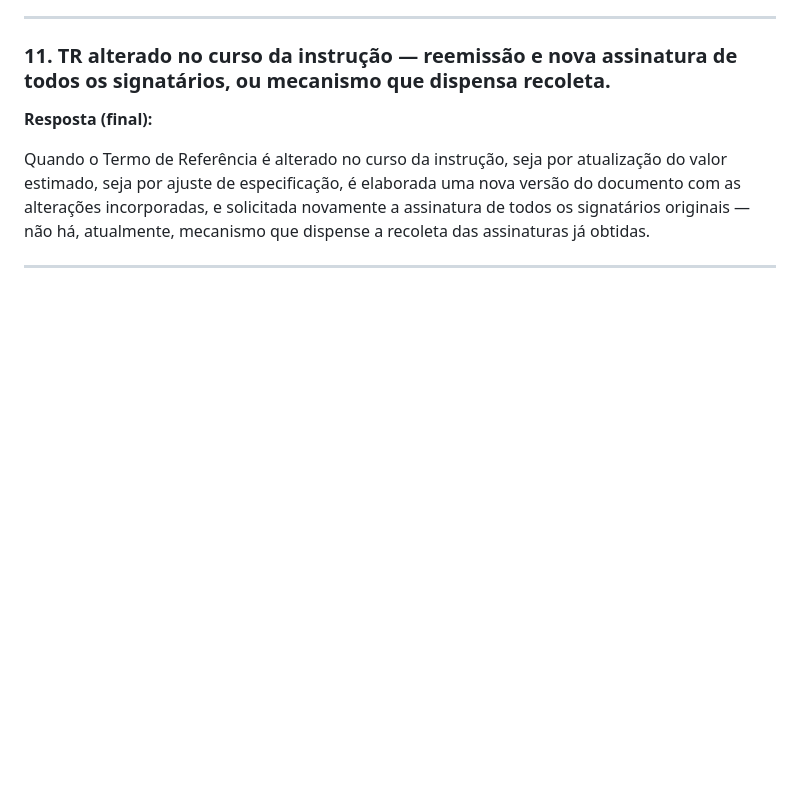
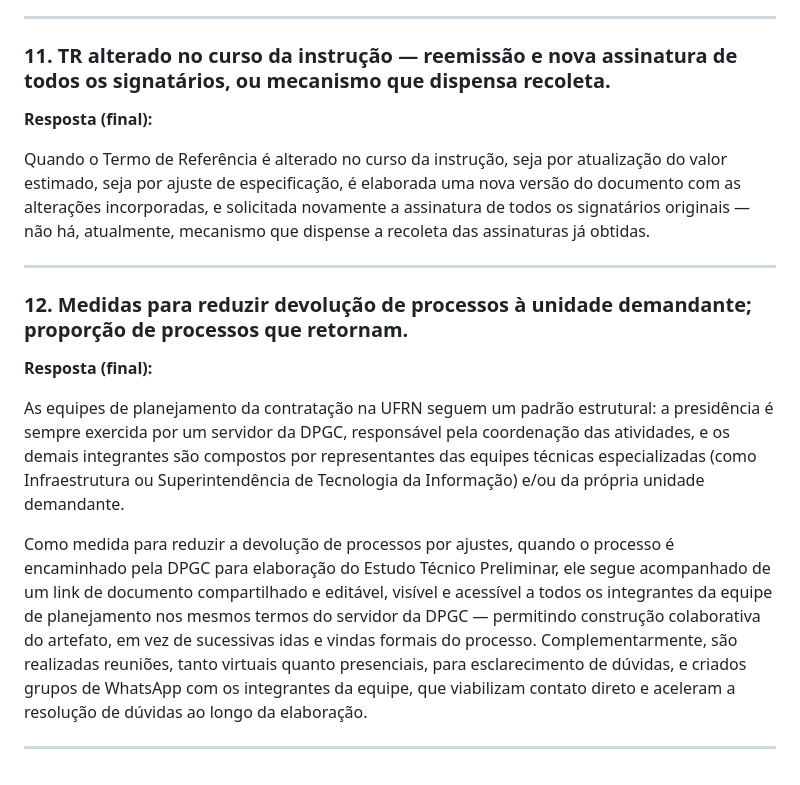
Before and after one commit to joaopaulopaiva-rgb/Diretoria-de-Compras, a Markdown page: LAI_23077.142684-2026-75_respostas.md, the part around the change. GitHub-like rendering; blank space fills up the shorter version.

Commit message:
Finaliza minuta da questão 12 (equipes de planejamento colaborativas) do LAI do Senado Federal
Co-Authored-By: Claude Sonnet 5 <noreply@anthropic.com>
Claude-Session: https://claude.ai/code/session_01Bo3rKSDDvrWU3RWfh6RbXP

```diff
--- a/LAI_23077.142684-2026-75_respostas.md
+++ b/LAI_23077.142684-2026-75_respostas.md
@@ -120,3 +120,13 @@ O mais utilizado atualmente é o Parecer Referencial nº 00006/2025/GERTEC/ELIC/
 Quando o Termo de Referência é alterado no curso da instrução, seja por atualização do valor estimado, seja por ajuste de especificação, é elaborada uma nova versão do documento com as alterações incorporadas, e solicitada novamente a assinatura de todos os signatários originais — não há, atualmente, mecanismo que dispense a recoleta das assinaturas já obtidas.
 
 ---
+
+### 12. Medidas para reduzir devolução de processos à unidade demandante; proporção de processos que retornam.
+
+**Resposta (final):**
+
+As equipes de planejamento da contratação na UFRN seguem um padrão estrutural: a presidência é sempre exercida por um servidor da DPGC, responsável pela coordenação das atividades, e os demais integrantes são compostos por representantes das equipes técnicas especializadas (como Infraestrutura ou Superintendência de Tecnologia da Informação) e/ou da própria unidade demandante.
+
+Como medida para reduzir a devolução de processos por ajustes, quando o processo é encaminhado pela DPGC para elaboração do Estudo Técnico Preliminar, ele segue acompanhado de um link de documento compartilhado e editável, visível e acessível a todos os integrantes da equipe de planejamento nos mesmos termos do servidor da DPGC — permitindo construção colaborativa do artefato, em vez de sucessivas idas e vindas formais do processo. Complementarmente, são realizadas reuniões, tanto virtuais quanto presenciais, para esclarecimento de dúvidas, e criados grupos de WhatsApp com os integrantes da equipe, que viabilizam contato direto e aceleram a resolução de dúvidas ao longo da elaboração.
+
+---
```
